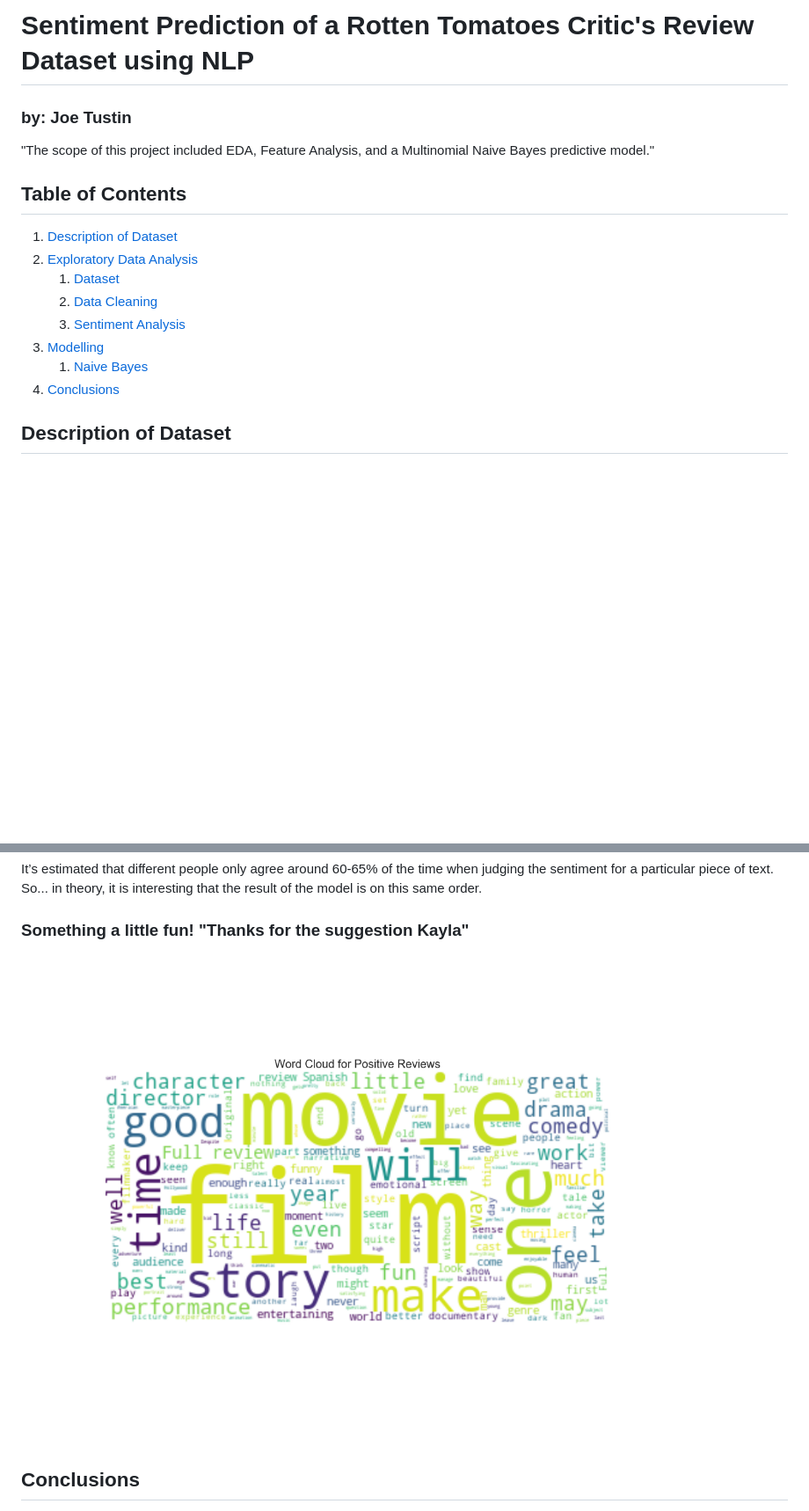
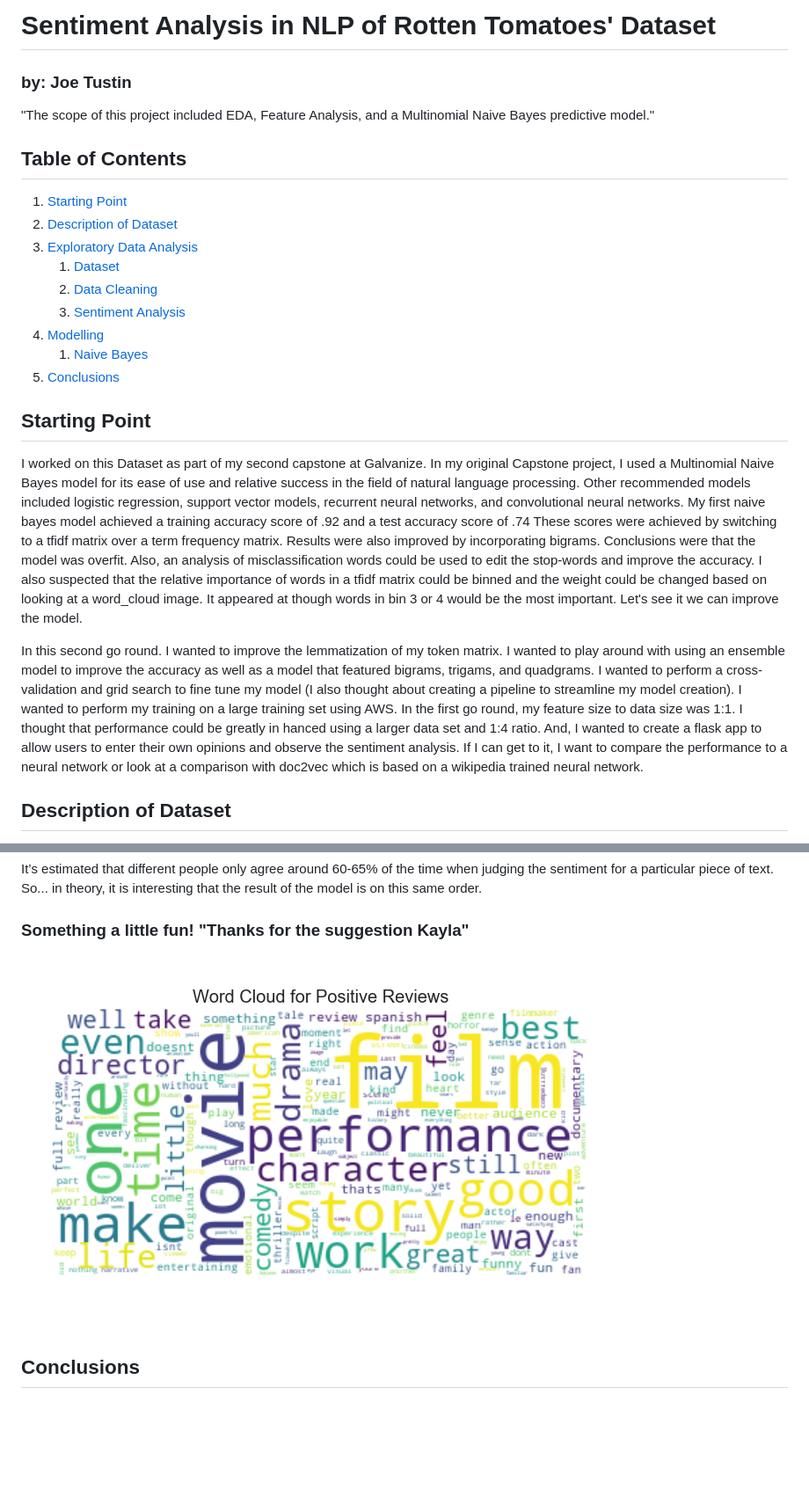
Before and after one commit to joetustin/sentiment_analysis_nlp, a Markdown page: README.md, 2 parts joined by grey strips. Shown at 88% size. Drawn GitHub-style; pictures changed too: images/word_cloud.png; blank space fills up the shorter version.

```diff
--- a/README.md
+++ b/README.md
@@ -1,18 +1,24 @@
-# Sentiment Prediction of a Rotten Tomatoes Critic's Review Dataset using NLP
+# Sentiment Analysis in NLP of Rotten Tomatoes' Dataset
 
 ### by: Joe Tustin
 
 "The scope of this project included EDA, Feature Analysis, and a Multinomial Naive Bayes predictive model."
 
 ## Table of Contents
-1. [Description of Dataset](#DescriptionofDataset)
-2. [Exploratory Data Analysis](#eda)
+1. [Starting Point](#StartingPoint)
+2. [Description of Dataset](#DescriptionofDataset)
+3. [Exploratory Data Analysis](#eda)
     1. [Dataset](#dataset)
     2. [Data Cleaning](#cleaning)
     3. [Sentiment Analysis](#sentimentanalysis)
-3. [Modelling](#model)
+4. [Modelling](#model)
     1. [Naive Bayes](#naivebayes)
-4. [Conclusions](#conclusions)
+5. [Conclusions](#conclusions)
+
+## Starting Point
+I worked on this Dataset as part of my second capstone at Galvanize.  In my original Capstone project,  I used a Multinomial Naive Bayes model for its ease of use and relative success in the field of natural language processing.  Other recommended models included logistic regression, support vector models, recurrent neural networks, and convolutional neural networks.  My first naive bayes model achieved a training accuracy score of .92 and a test accuracy score of .74   These scores were achieved by switching to a tfidf matrix over a term frequency matrix.  Results were also improved by incorporating bigrams.  Conclusions were that the model was overfit.  Also, an analysis of misclassification words could be used to edit the stop-words and improve the accuracy.  I also suspected that the relative importance of words in a tfidf matrix could be binned and the weight could be changed based on looking at a word_cloud image.  It appeared at though words in bin 3 or 4 would be the most important. Let's see it we can improve the model.
+
+In this second go round.  I wanted to improve the lemmatization of my token matrix.  I wanted to play around with using an ensemble model to improve the  accuracy as well as a model that featured bigrams, trigams, and quadgrams.  I wanted to perform a cross-validation and grid search to fine tune my model (I also thought about creating a pipeline to streamline my model creation).  I wanted to perform my training on a large training set using AWS.  In the first go round, my feature size to data size was 1:1.  I thought that performance could be greatly in hanced using a larger data set and 1:4 ratio.  And, I wanted to create a flask app to allow users to enter their own opinions and observe the sentiment analysis. If I can get to it, I want to compare the performance to a neural network or look at a comparison with doc2vec which is based on a wikipedia trained neural network.
 
 ## Description of Dataset <a name="Description of Dataset"></a>
 
```
Also changed, not shown: images/most_common_words_fn.png (added), images/most_common_words_fp.png (added), images/most_common_words_neg.png, images/most_common_words_pos.png, 3 other files.
